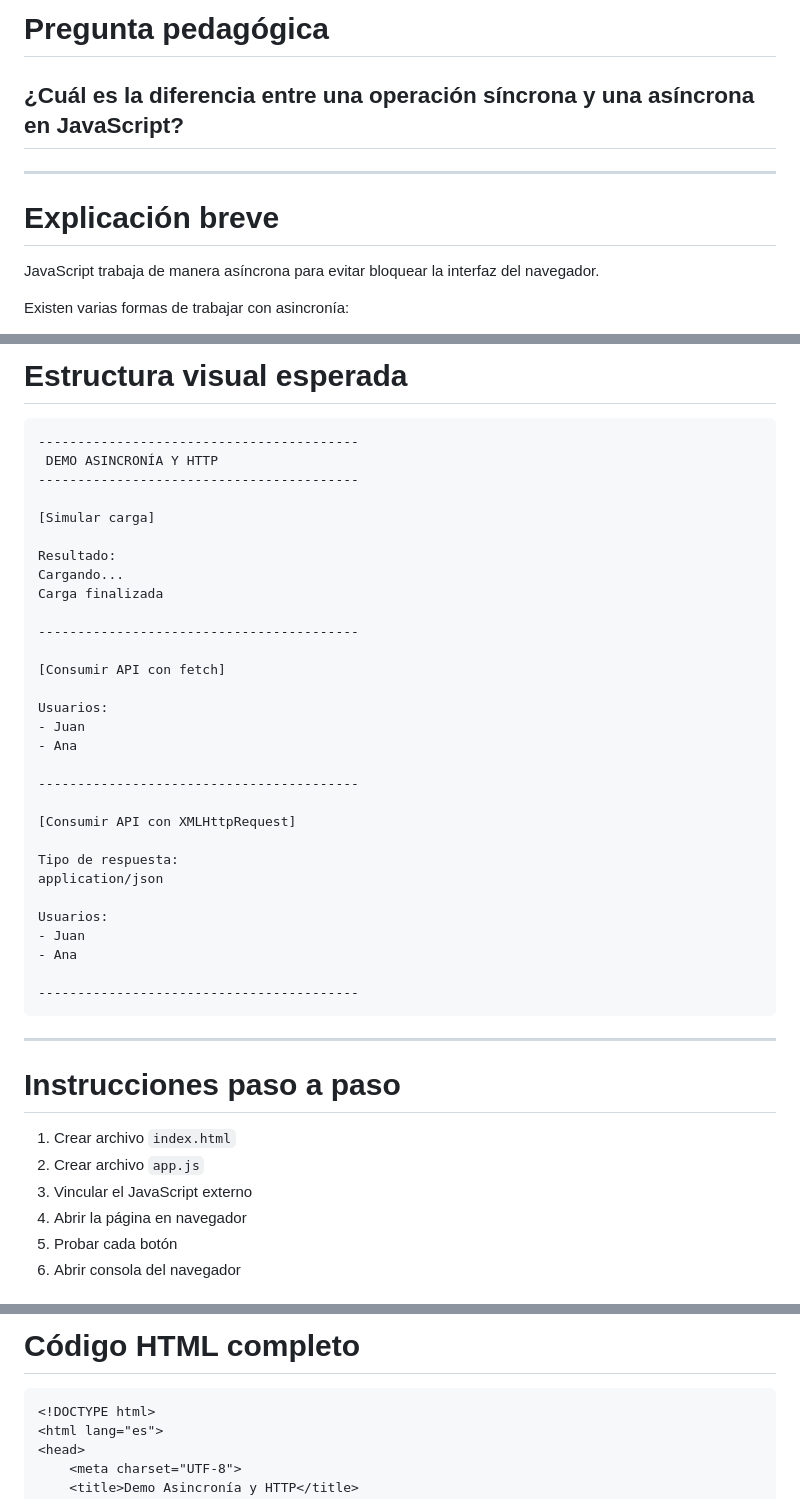
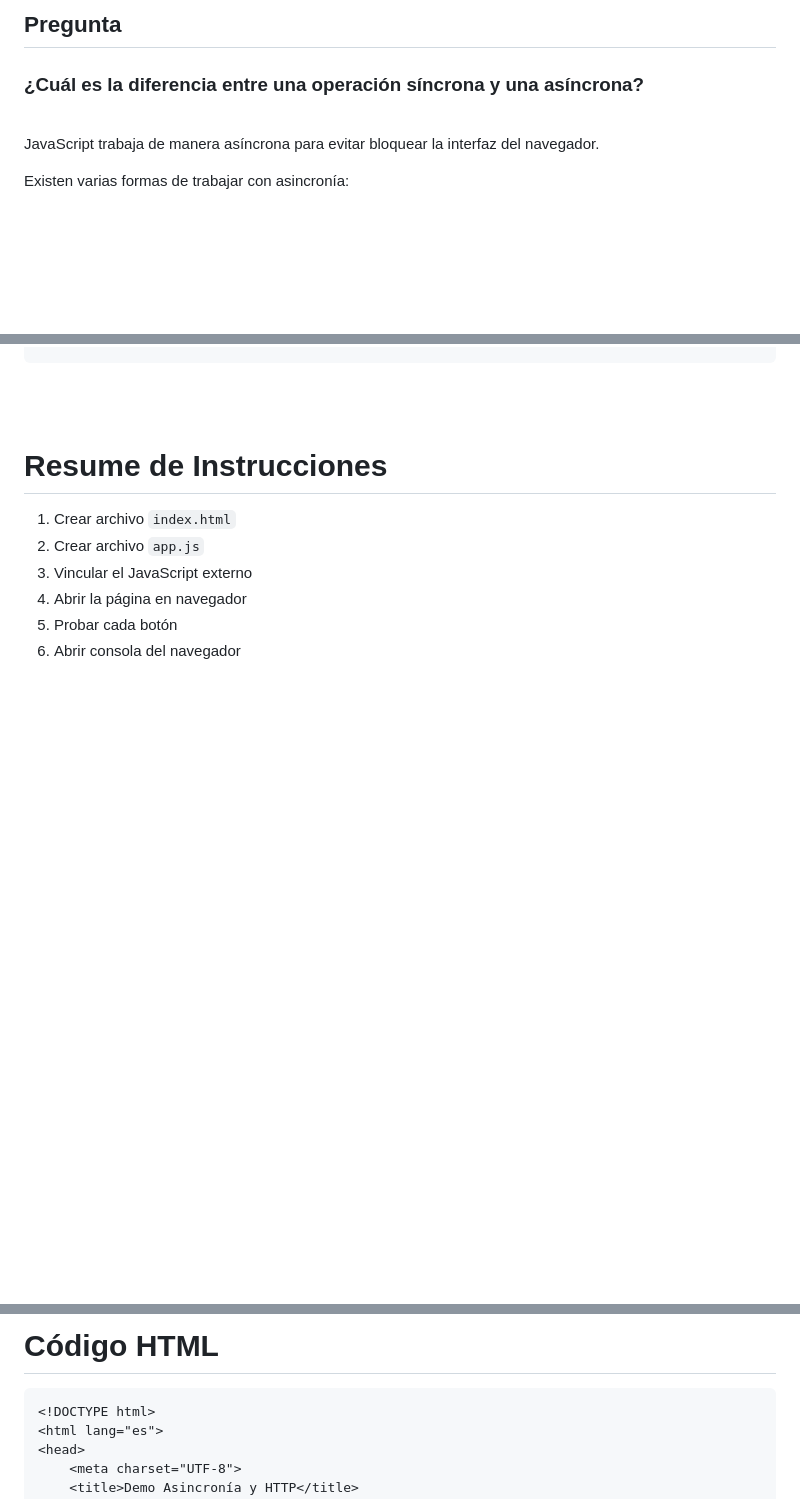
Before and after one commit to Netec-Mx/POO-JScript-HTML-CSS3, a Markdown page: Capítulo6/Funciones7_Asincronas.md, 3 parts joined by grey strips. Drawn GitHub-style; blank space fills up the shorter version.

Commit message:
Funciones JS

````diff
--- a/Capítulo6/Funciones7_Asincronas.md
+++ b/Capítulo6/Funciones7_Asincronas.md
@@ -33,11 +35,9 @@ La página permitirá:
 
-# Pregunta pedagógica
+## Pregunta
 
-## ¿Cuál es la diferencia entre una operación síncrona y una asíncrona en JavaScript?
+### ¿Cuál es la diferencia entre una operación síncrona y una asíncrona?
 
----
-
-# Explicación breve
+<br/>
 
 JavaScript trabaja de manera asíncrona para evitar bloquear la interfaz del navegador.
 
@@ -86,42 +90,6 @@ https://jsonplaceholder.typicode.com/users
 
-# Estructura visual esperada
 
-```text
------------------------------------------
- DEMO ASINCRONÍA Y HTTP
------------------------------------------
-
-[Simular carga]
-
-Resultado:
-Cargando...
-Carga finalizada
-
------------------------------------------
-
-[Consumir API con fetch]
-
-Usuarios:
-- Juan
-- Ana
-
------------------------------------------
-
-[Consumir API con XMLHttpRequest]
-
-Tipo de respuesta:
-application/json
-
-Usuarios:
-- Juan
-- Ana
-
------------------------------------------
-```
-
----
-
-# Instrucciones paso a paso
+# Resume de Instrucciones
 
 1. Crear archivo `index.html`
 2. Crear archivo `app.js`
@@ -134,5 +102,5 @@ Usuarios:
 
-# Código HTML completo
+# Código HTML
 
 ```html
 <!DOCTYPE html>
````
Also changed, not shown: other parts of Capítulo6/Funciones7_Asincronas.md (+21 -18 lines).
